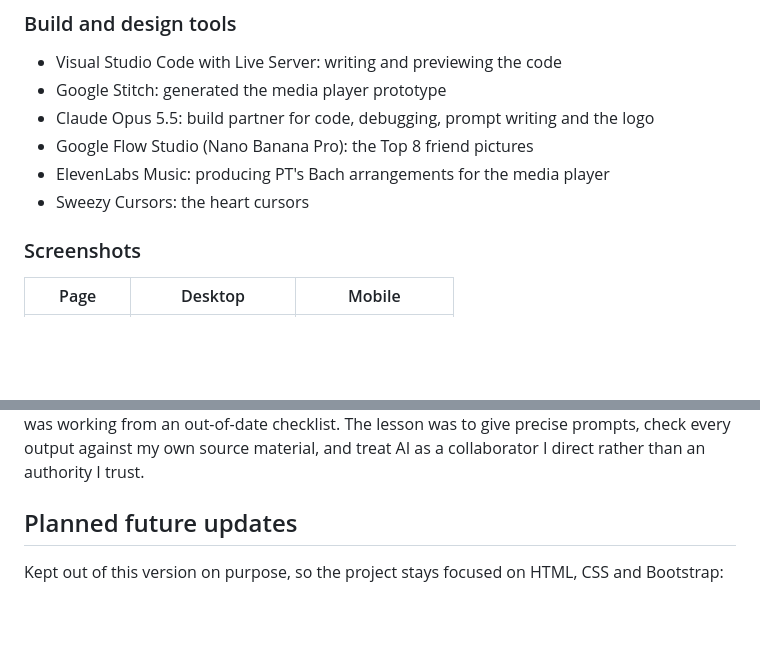
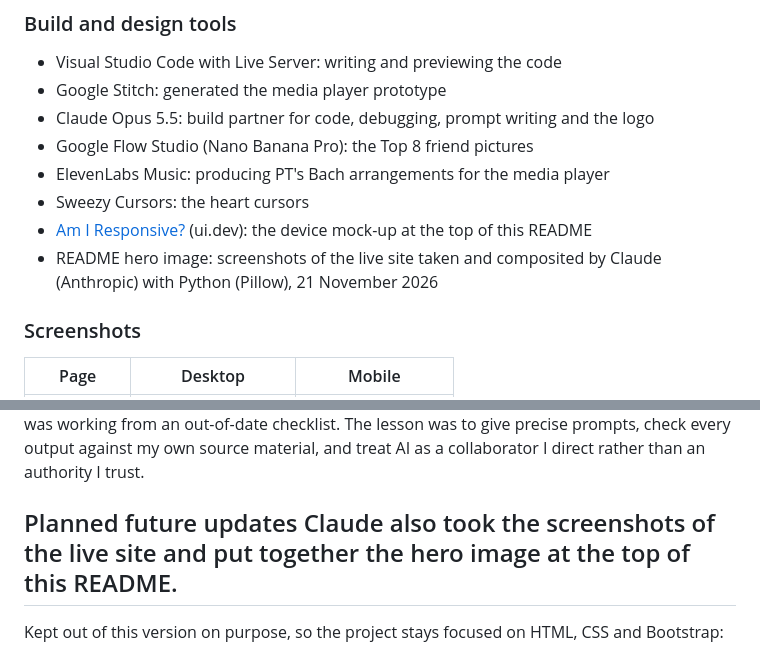
Before and after one commit to 536738WAES/u-alright-m8, a Markdown page: README.md, 2 parts joined by grey strips. Rendered like a GitHub page; blank space fills up the shorter version.

Commit message:
add hero image and responsive mock-up to README header

```diff
--- a/README.md
+++ b/README.md
@@ -444,6 +446,8 @@ The image tools did not hold the characters steady. Nano Banana aged the whole b
 - Google Flow Studio (Nano Banana Pro): the Top 8 friend pictures
 - ElevenLabs Music: producing PT's Bach arrangements for the media player
 - Sweezy Cursors: the heart cursors
+- [Am I Responsive?](https://ui.dev/amiresponsive) (ui.dev): the device mock-up at the top of this README
+- README hero image: screenshots of the live site taken and composited by Claude (Anthropic) with Python (Pillow), 21 November 2026
 
 ### Screenshots
 
@@ -628,7 +632,7 @@ AI helped me raise the Lighthouse scores, mainly by compressing images, giving G
 
 The biggest change was how I managed the project. Claude kept a versioned build checklist that worked as my project manager, and I planned each friend's look as a style tile in Google Stitch before coding it. AI also fell short in ways I had to catch: Stitch invented placeholder names, image tools aged up my band and drifted from my references on ethnicity, and at one point I was working from an out-of-date checklist. The lesson was to give precise prompts, check every output against my own source material, and treat AI as a collaborator I direct rather than an authority I trust.
 
-## Planned future updates
+## Planned future updates Claude also took the screenshots of the live site and put together the hero image at the top of this README.
 
 Kept out of this version on purpose, so the project stays focused on HTML, CSS and Bootstrap:
 
```
Also changed, not shown: other parts of README.md (+2 -0 lines), docs/mockup.jpg (added), docs/universe.jpg (added).
